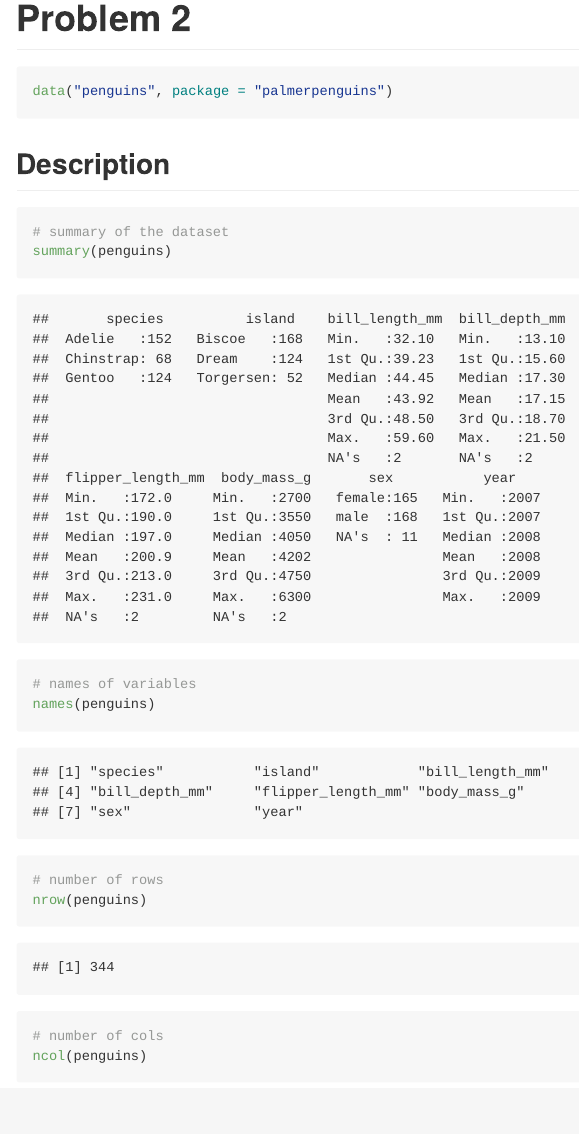
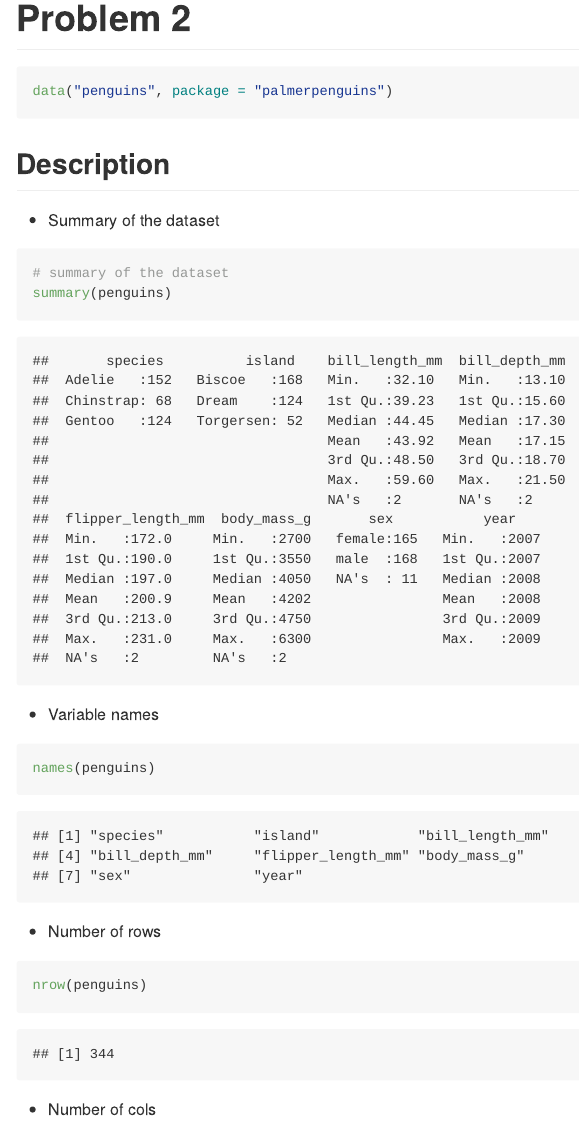
Before and after one commit to sz3029/p8105_hw1, an R Markdown document (p8105_hw1_sz3029.Rmd): the page in a window 1100 px wide, from 2010 px down. The pictures show the output file p8105_hw1_sz3029.md that the author committed with the source, drawn offline in the style of GitHub.

Commit message:
problem 2 second commit

````diff
--- a/p8105_hw1_sz3029.Rmd
+++ b/p8105_hw1_sz3029.Rmd
@@ -73,11 +73,18 @@ take the mean of it.
 data("penguins", package = "palmerpenguins")
 ```
 ## Description
+* Summary of the dataset
 ```{r describe}
 # summary of the dataset
 summary(penguins)
-# names of variables
+
+```
+* Variable names
+```{r}
 names(penguins)
-# number of rows
+```
+* Number of rows
+```{r}
 nrow(penguins)
-# number of cols
+```
+* Number of cols
````
Also changed, not shown: p8105_hw1_sz3029.md, p8105_hw1_sz3029.Rmd (1 more changed lines).
